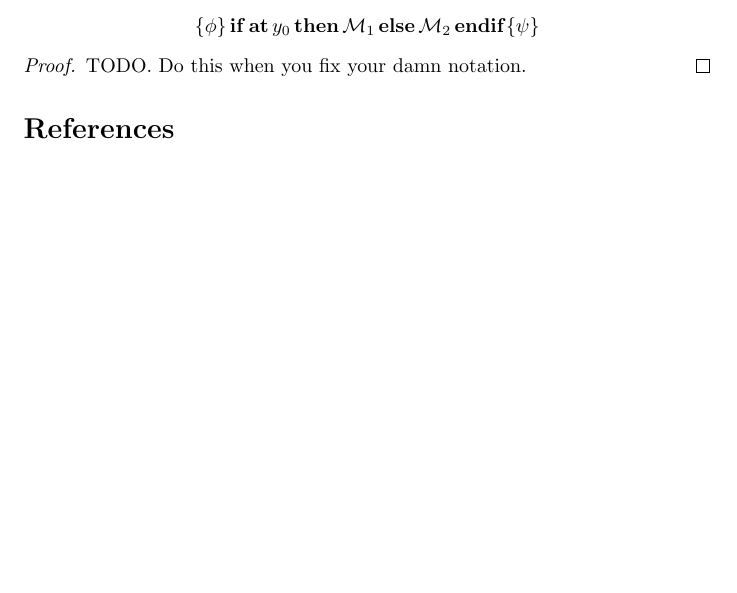
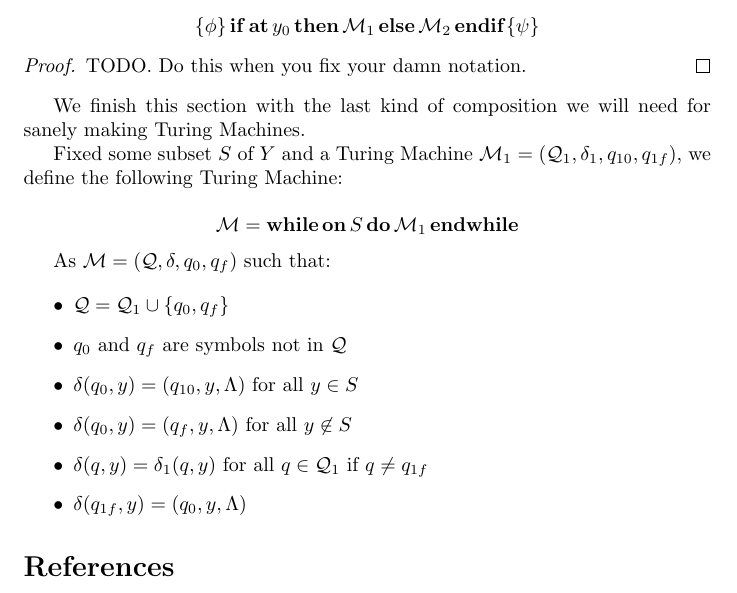
Before and after one commit to robly18/theorems, a LaTeX document (turing.tex): part of page 9 of 9, cut so that both start at the same text, the shorter picture padded with empty space. Compiled offline with pdfLaTeX.

Commit message:
defined while

```diff
--- a/turing.tex
+++ b/turing.tex
@@ -25,6 +25,9 @@
 \DeclareMathOperator{\Nthen}{\mathbf{then}}
 \DeclareMathOperator{\Nelse}{\mathbf{else}}
 \DeclareMathOperator{\Nendif}{\mathbf{endif}}
+\DeclareMathOperator{\Nwhileon}{\mathbf{while\,on}}
+\DeclareMathOperator{\Ndo}{\mathbf{do}}
+\DeclareMathOperator{\Nendwhile}{\mathbf{endwhile}}
 
 
 \begin{document}
@@ -365,6 +368,29 @@
 	TODO. Do this when you fix your damn notation.
 	\end{proof}
 
+	We finish this section with the last kind of composition we will need for sanely making Turing Machines.
+
+	Fixed some subset $S$ of $Y$ and a Turing Machine $\M_1 = (\Q_1, \delta_1, q_{10}, q_{1f})$, we define the following Turing Machine:
+
+	\[ \M = \Nwhileon S \Ndo \M_1 \Nendwhile \]
+
+	As $\M = (\Q, \delta, q_0, q_f)$ such that:
+
+	\begin{itemize}
+	\item $\Q = \Q_1 \cup \{q_0, q_f\}$
+
+	\item $q_0$ and $q_f$ are symbols not in $\Q$
+
+	\item $\delta(q_0, y) = (q_{10}, y, \Lambda)$ for all $y \in S$
+
+	\item $\delta(q_0, y) = (q_f, y, \Lambda)$ for all $y \not\in S$
+
+	\item $\delta(q, y) = \delta_1(q, y)$ for all $q \in \Q_1$ if $q \neq q_{1f}$
+
+	\item $\delta(q_{1f}, y) = (q_0, y, \Lambda)$
+	\end{itemize}
+
+
 
 \begin{thebibliography}{9}
 \bibitem{bridges}
```
